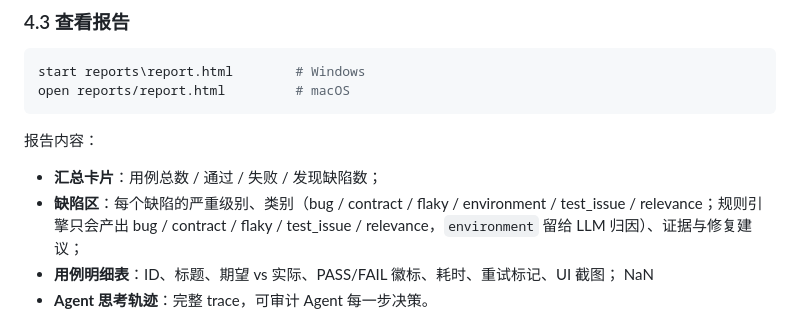
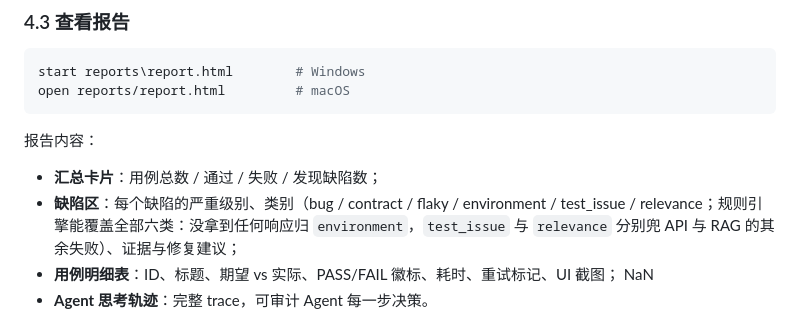
Before and after one commit to lefan17/agent-test-hub, a Markdown page: docs/操作指南.md, the part around the change. Drawn GitHub-style.

```diff
--- a/docs/操作指南.md
+++ b/docs/操作指南.md
@@ -109,7 +109,7 @@ open reports/report.html         # macOS
 报告内容：
 
 - **汇总卡片**：用例总数 / 通过 / 失败 / 发现缺陷数；
-- **缺陷区**：每个缺陷的严重级别、类别（bug / contract / flaky / environment / test_issue / relevance；规则引擎只会产出 bug / contract / flaky / test_issue / relevance，`environment` 留给 LLM 归因）、证据与修复建议；
+- **缺陷区**：每个缺陷的严重级别、类别（bug / contract / flaky / environment / test_issue / relevance；规则引擎能覆盖全部六类：没拿到任何响应归 `environment`，`test_issue` 与 `relevance` 分别兜 API 与 RAG 的其余失败）、证据与修复建议；
 - **用例明细表**：ID、标题、期望 vs 实际、PASS/FAIL 徽标、耗时、重试标记、UI 截图；
 NaN
 - **Agent 思考轨迹**：完整 trace，可审计 Agent 每一步决策。
```
Also changed, not shown: README.md (+1 -1 lines), docs/架构.md (+1 -1 lines).
